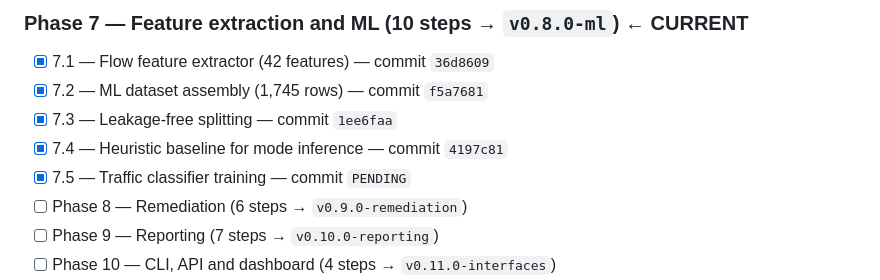
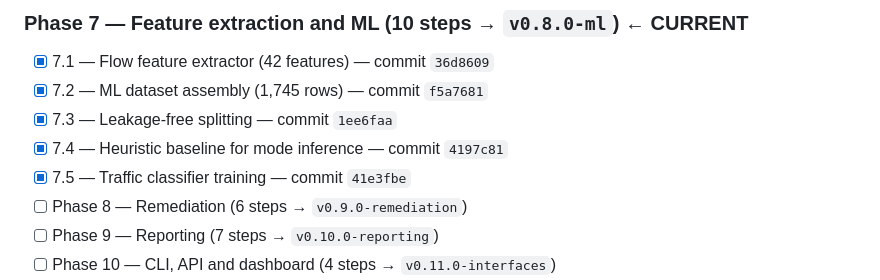
Before and after one commit to PrashamJ17/SIH_PS160, a Markdown page: PROGRESS.md, the part around the change. Rendered like a GitHub page.

Commit message:
docs: record the Step 7.5 commit SHA
Co-Authored-By: Claude Opus 5 <noreply@anthropic.com>

```diff
--- a/PROGRESS.md
+++ b/PROGRESS.md
@@ -114,7 +114,7 @@ Authoritative execution document: `IPsec_Sentinel_BUILD_PLAN.md` (98 steps, 13 p
 - [x] 7.2 — ML dataset assembly (1,745 rows) — commit `f5a7681`
 - [x] 7.3 — Leakage-free splitting — commit `1ee6faa`
 - [x] 7.4 — Heuristic baseline for mode inference — commit `4197c81`
-- [x] 7.5 — Traffic classifier training — commit `PENDING`
+- [x] 7.5 — Traffic classifier training — commit `41e3fbe`
 - [ ] Phase 8 — Remediation (6 steps → `v0.9.0-remediation`)
 - [ ] Phase 9 — Reporting (7 steps → `v0.10.0-reporting`)
 - [ ] Phase 10 — CLI, API and dashboard (4 steps → `v0.11.0-interfaces`)
```
